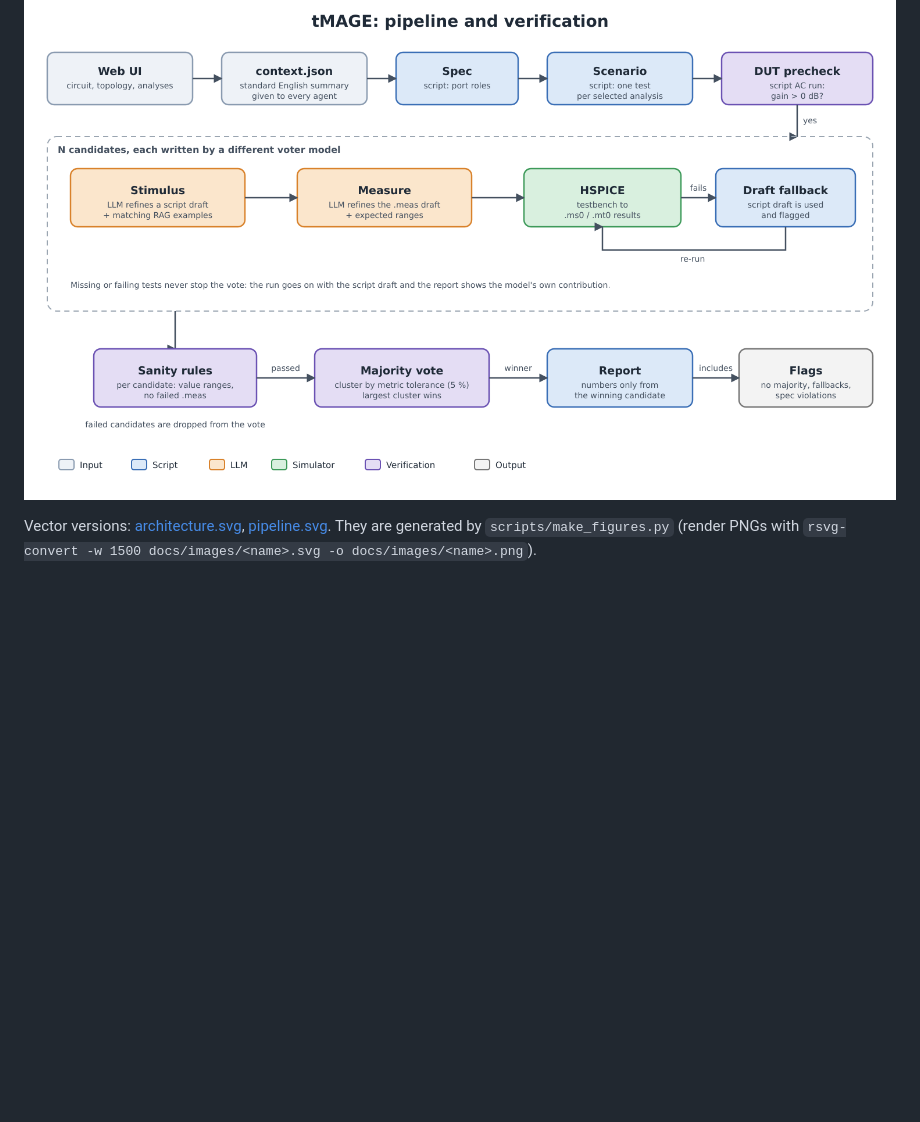
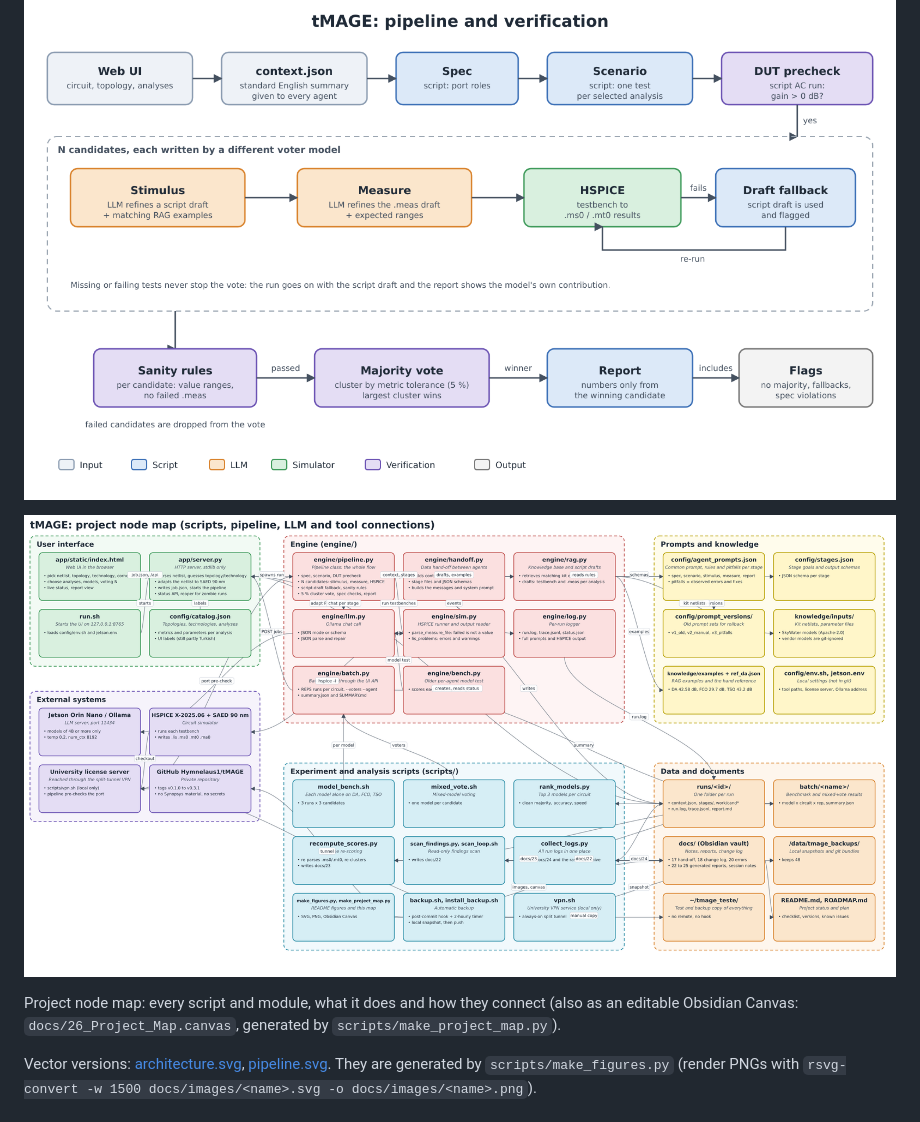
Before and after one commit to Hymnelaus1/tMAGE, a Markdown page: README.md, the part around the change. GitHub-like rendering; pictures changed too: docs/images/project_map.png (added); blank space fills up the shorter version.

Commit message:
Add project node map (Obsidian canvas and image) and generator

```diff
--- a/README.md
+++ b/README.md
@@ -63,6 +63,10 @@ Design rules that came out of testing small models:
 ![System overview](docs/images/architecture.png)
 
 ![Pipeline and verification](docs/images/pipeline.png)
+
+![Project node map](docs/images/project_map.png)
+
+Project node map: every script and module, what it does and how they connect (also as an editable Obsidian Canvas: `docs/26_Project_Map.canvas`, generated by `scripts/make_project_map.py`).
 
 Vector versions: [architecture.svg](docs/images/architecture.svg), [pipeline.svg](docs/images/pipeline.svg). They are generated by `scripts/make_figures.py` (render PNGs with `rsvg-convert -w 1500 docs/images/<name>.svg -o docs/images/<name>.png`).
 
```
Also changed, not shown: docs/18_Change_Log_Benchmark.md (+2 -0 lines), 3 other files.
